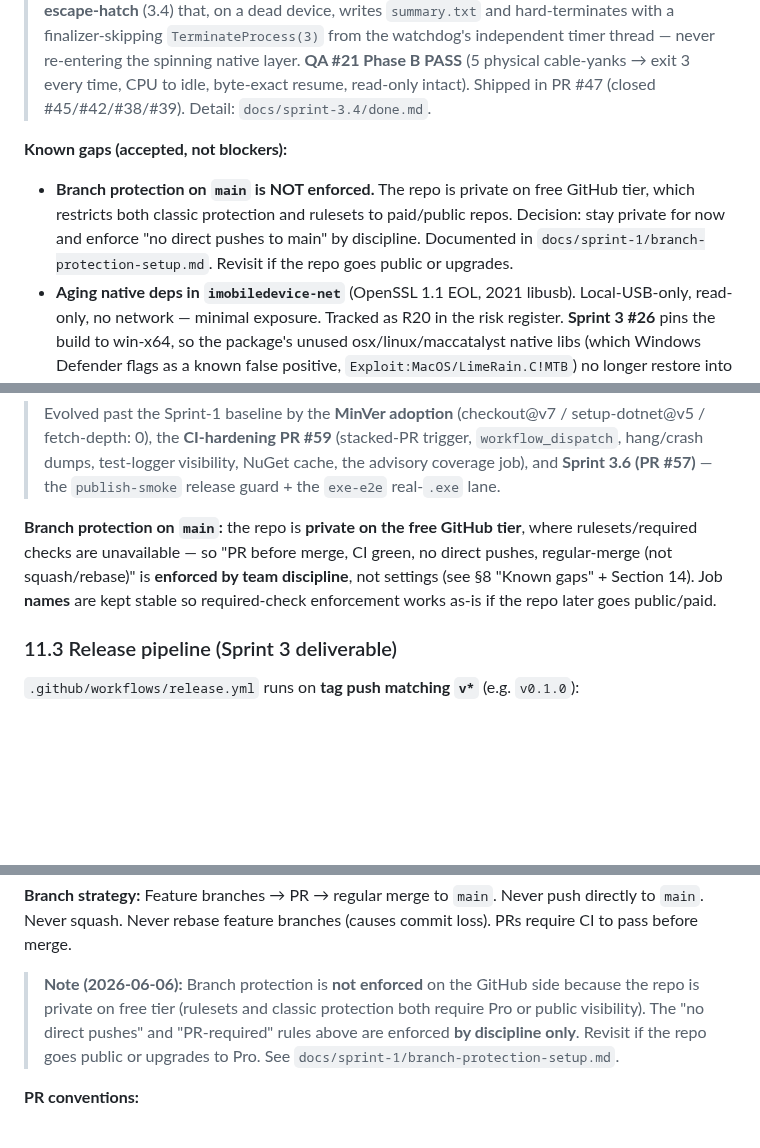
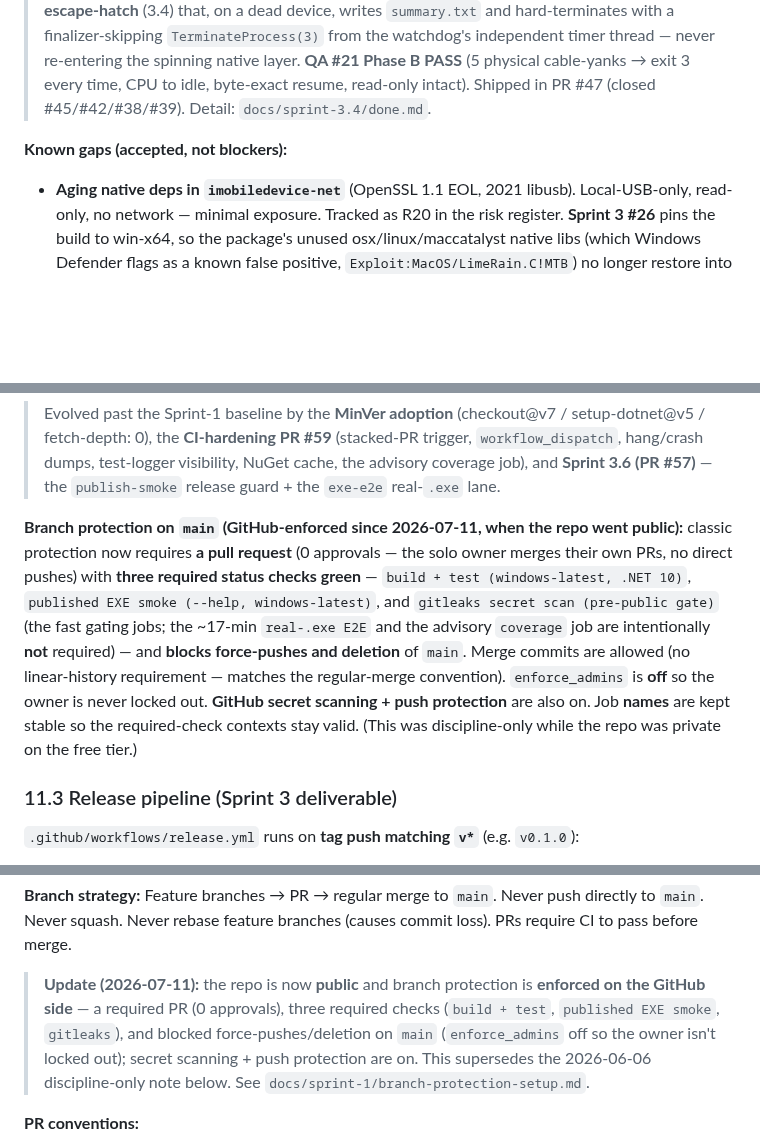
Before and after one commit to Cc-Cece/PicHarbor, a Markdown page: PROJECT_BRIEF.md, 3 parts joined by grey strips. Drawn GitHub-style; blank space fills up the shorter version.

Commit message:
docs: brief reflects public repo + enforced branch protection

```diff
--- a/PROJECT_BRIEF.md
+++ b/PROJECT_BRIEF.md
@@ -247,7 +247,6 @@ Docs are split by audience and lifetime — no single person writes everything.
 > **Sprint 3.1–3.4 unplug hotfixes — DONE, bug beaten on hardware:** the v1.0 gate (#21 Phase B) surfaced that the mid-copy USB-disconnect bug kept relocating — #25 (open-park) → #38 (between-file spin) → #42 (intra-file spin) → **#45 (`afc_file_close` disposal-spin)**. Fixed as a **class**: one run-level **forward-progress watchdog** on the byte heartbeat (3.3) plus a **disconnect escape-hatch** (3.4) that, on a dead device, writes `summary.txt` and hard-terminates with a finalizer-skipping `TerminateProcess(3)` from the watchdog's independent timer thread — never re-entering the spinning native layer. **QA #21 Phase B PASS** (5 physical cable-yanks → exit 3 every time, CPU to idle, byte-exact resume, read-only intact). Shipped in PR #47 (closed #45/#42/#38/#39). Detail: `docs/sprint-3.4/done.md`.
 
 **Known gaps (accepted, not blockers):**
-- **Branch protection on `main` is NOT enforced.** The repo is private on free GitHub tier, which restricts both classic protection and rulesets to paid/public repos. Decision: stay private for now and enforce "no direct pushes to main" by discipline. Documented in `docs/sprint-1/branch-protection-setup.md`. Revisit if the repo goes public or upgrades.
 - **Aging native deps in `imobiledevice-net`** (OpenSSL 1.1 EOL, 2021 libusb). Local-USB-only, read-only, no network — minimal exposure. Tracked as R20 in the risk register. **Sprint 3 #26** pins the build to win-x64, so the package's unused osx/linux/maccatalyst native libs (which Windows Defender flags as a known false positive, `Exploit:MacOS/LimeRain.C!MTB`) no longer restore into `bin/`.
 - **"Apple Devices" Store-app usbmuxd service is lazy** (port 27015 closed until the app is launched once). Pre-flight check must detect + give actionable error. Tracked as R21.
 
@@ -379,10 +378,16 @@ ever misses). Concurrency is scoped per `workflow`+`ref` with cancel-in-progress
 > visibility, NuGet cache, the advisory coverage job), and **Sprint 3.6 (PR #57)** — the `publish-smoke`
 > release guard + the `exe-e2e` real-`.exe` lane.
 
-**Branch protection on `main`:** the repo is **private on the free GitHub tier**, where rulesets/required
-checks are unavailable — so "PR before merge, CI green, no direct pushes, regular-merge (not squash/rebase)"
-is **enforced by team discipline**, not settings (see §8 "Known gaps" + Section 14). Job **names** are kept
-stable so required-check enforcement works as-is if the repo later goes public/paid.
+**Branch protection on `main` (GitHub-enforced since 2026-07-11, when the repo went public):** classic
+protection now requires **a pull request** (0 approvals — the solo owner merges their own PRs, no direct
+pushes) with **three required status checks green** — `build + test (windows-latest, .NET 10)`,
+`published EXE smoke (--help, windows-latest)`, and `gitleaks secret scan (pre-public gate)` (the fast
+gating jobs; the ~17-min `real-.exe E2E` and the advisory `coverage` job are intentionally **not**
+required) — and **blocks force-pushes and deletion** of `main`. Merge commits are allowed (no
+linear-history requirement — matches the regular-merge convention). `enforce_admins` is **off** so the
+owner is never locked out. **GitHub secret scanning + push protection** are also on. Job **names** are kept
+stable so the required-check contexts stay valid. (This was discipline-only while the repo was private on
+the free tier.)
 
 ### 11.3 Release pipeline (Sprint 3 deliverable)
 
@@ -478,7 +483,7 @@ dotnet build
 
 **Branch strategy:** Feature branches → PR → regular merge to `main`. Never push directly to `main`. Never squash. Never rebase feature branches (causes commit loss). PRs require CI to pass before merge.
 
-> **Note (2026-06-06):** Branch protection is **not enforced** on the GitHub side because the repo is private on free tier (rulesets and classic protection both require Pro or public visibility). The "no direct pushes" and "PR-required" rules above are enforced **by discipline only**. Revisit if the repo goes public or upgrades to Pro. See `docs/sprint-1/branch-protection-setup.md`.
+> **Update (2026-07-11):** the repo is now **public** and branch protection is **enforced on the GitHub side** — a required PR (0 approvals), three required checks (`build + test`, `published EXE smoke`, `gitleaks`), and blocked force-pushes/deletion on `main` (`enforce_admins` off so the owner isn't locked out); secret scanning + push protection are on. This supersedes the 2026-06-06 discipline-only note below. See `docs/sprint-1/branch-protection-setup.md`.
 
 **PR conventions:**
 - Title: imperative present (`add atomic copier`, not `added atomic copier`)
```
Also changed, not shown: other parts of PROJECT_BRIEF.md (+1 -1 lines).
